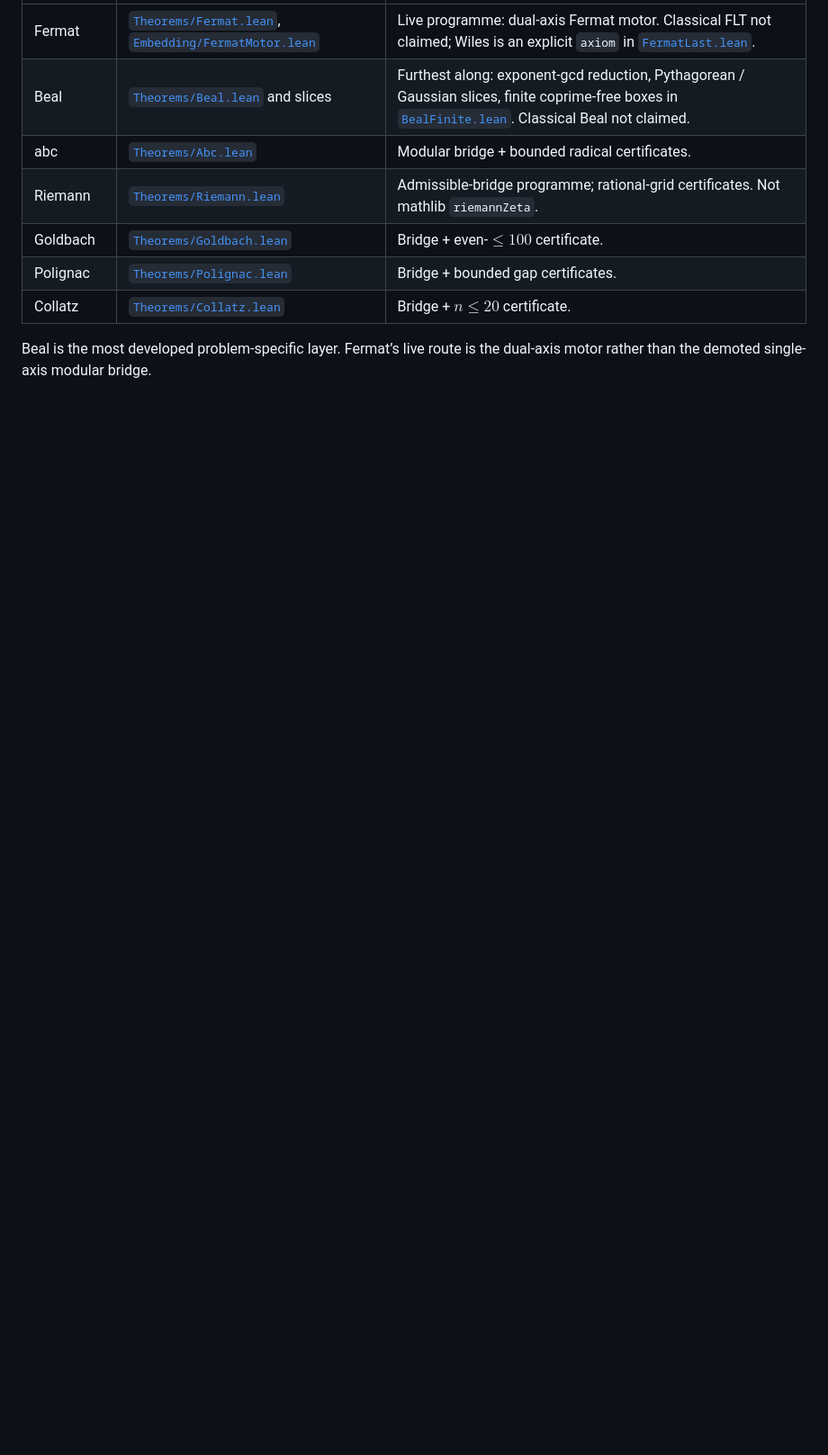
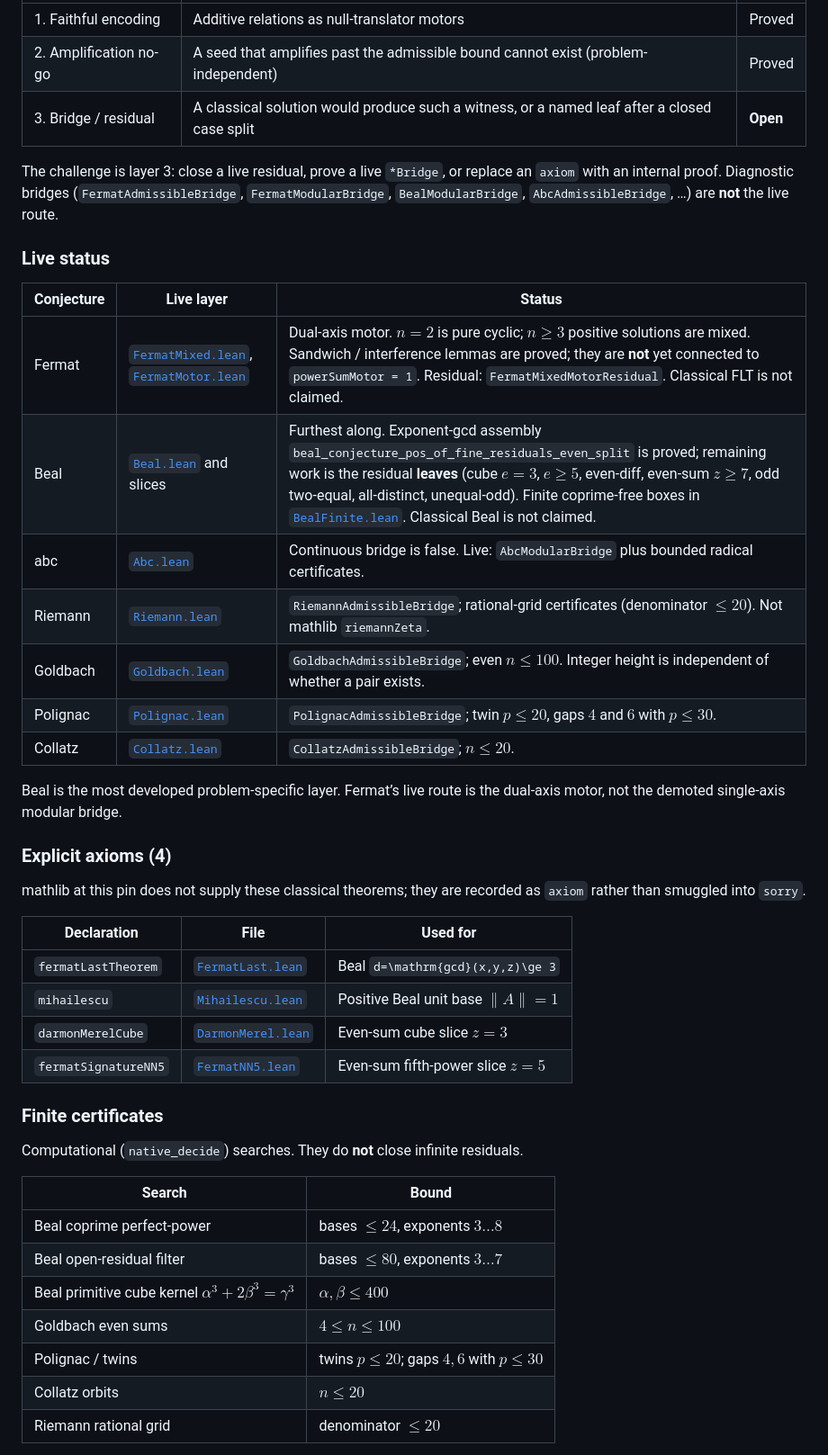
Before and after one commit to hypernumbernet/DstDiophantine, a Markdown page: README.md, the part around one of its changes. Shown at 90% size. GitHub-like rendering; blank space fills up the shorter version.

```diff
--- a/README.md
+++ b/README.md
@@ -60,10 +69,52 @@ The challenge is layer 3: prove a `*AdmissibleBridge` or `*ModularBridge`, or sh
 | --- | --- | --- |
-| Fermat | [`Theorems/Fermat.lean`](DstDiophantine/Theorems/Fermat.lean), [`Embedding/FermatMotor.lean`](DstDiophantine/Embedding/FermatMotor.lean) | Live programme: dual-axis Fermat motor. Classical FLT not claimed; Wiles is an explicit `axiom` in [`FermatLast.lean`](DstDiophantine/Theorems/FermatLast.lean). |
-| Beal | [`Theorems/Beal.lean`](DstDiophantine/Theorems/Beal.lean) and slices | Furthest along: exponent-gcd reduction, Pythagorean / Gaussian slices, finite coprime-free boxes in [`BealFinite.lean`](DstDiophantine/Theorems/BealFinite.lean). Classical Beal not claimed. |
-| abc | [`Theorems/Abc.lean`](DstDiophantine/Theorems/Abc.lean) | Modular bridge + bounded radical certificates. |
-| Riemann | [`Theorems/Riemann.lean`](DstDiophantine/Theorems/Riemann.lean) | Admissible-bridge programme; rational-grid certificates. Not mathlib `riemannZeta`. |
-| Goldbach | [`Theorems/Goldbach.lean`](DstDiophantine/Theorems/Goldbach.lean) | Bridge + even-$\le 100$ certificate. |
-| Polignac | [`Theorems/Polignac.lean`](DstDiophantine/Theorems/Polignac.lean) | Bridge + bounded gap certificates. |
-| Collatz | [`Theorems/Collatz.lean`](DstDiophantine/Theorems/Collatz.lean) | Bridge + $n\le 20$ certificate. |
+| 1. Faithful encoding | Additive relations as null-translator motors | Proved |
+| 2. Amplification no-go | A seed that amplifies past the admissible bound cannot exist (problem-independent) | Proved |
+| 3. Bridge / residual | A classical solution would produce such a witness, or a named leaf after a closed case split | **Open** |
 
-Beal is the most developed problem-specific layer. Fermat’s live route is the dual-axis motor rather than the demoted single-axis modular bridge.
+The challenge is layer 3: close a live residual, prove a live `*Bridge`, or
+replace an `axiom` with an internal proof. Diagnostic bridges
+(`FermatAdmissibleBridge`, `FermatModularBridge`, `BealModularBridge`,
+`AbcAdmissibleBridge`, …) are **not** the live route.
+
+### Live status
+
+| Conjecture | Live layer | Status |
+| --- | --- | --- |
+| Fermat | [`FermatMixed.lean`](DstDiophantine/Theorems/FermatMixed.lean), [`FermatMotor.lean`](DstDiophantine/Embedding/FermatMotor.lean) | Dual-axis motor. $n=2$ is pure cyclic; $n\ge 3$ positive solutions are mixed. Sandwich / interference lemmas are proved; they are **not** yet connected to `powerSumMotor = 1`. Residual: `FermatMixedMotorResidual`. Classical FLT is not claimed. |
+| Beal | [`Beal.lean`](DstDiophantine/Theorems/Beal.lean) and slices | Furthest along. Exponent-gcd assembly `beal_conjecture_pos_of_fine_residuals_even_split` is proved; remaining work is the residual **leaves** (cube $e=3$, $e\ge 5$, even-diff, even-sum $z\ge 7$, odd two-equal, all-distinct, unequal-odd). Finite coprime-free boxes in [`BealFinite.lean`](DstDiophantine/Theorems/BealFinite.lean). Classical Beal is not claimed. |
+| abc | [`Abc.lean`](DstDiophantine/Theorems/Abc.lean) | Continuous bridge is false. Live: `AbcModularBridge` plus bounded radical certificates. |
+| Riemann | [`Riemann.lean`](DstDiophantine/Theorems/Riemann.lean) | `RiemannAdmissibleBridge`; rational-grid certificates (denominator $\le 20$). Not mathlib `riemannZeta`. |
+| Goldbach | [`Goldbach.lean`](DstDiophantine/Theorems/Goldbach.lean) | `GoldbachAdmissibleBridge`; even $n\le 100$. Integer height is independent of whether a pair exists. |
+| Polignac | [`Polignac.lean`](DstDiophantine/Theorems/Polignac.lean) | `PolignacAdmissibleBridge`; twin $p\le 20$, gaps $4$ and $6$ with $p\le 30$. |
+| Collatz | [`Collatz.lean`](DstDiophantine/Theorems/Collatz.lean) | `CollatzAdmissibleBridge`; $n\le 20$. |
+
+Beal is the most developed problem-specific layer. Fermat’s live route is the
+dual-axis motor, not the demoted single-axis modular bridge.
+
+### Explicit axioms (4)
+
+mathlib at this pin does not supply these classical theorems; they are recorded
+as `axiom` rather than smuggled into `sorry`.
+
+| Declaration | File | Used for |
+| --- | --- | --- |
+| `fermatLastTheorem` | [`FermatLast.lean`](DstDiophantine/Theorems/FermatLast.lean) | Beal `d=\mathrm{gcd}(x,y,z)\ge 3` |
+| `mihailescu` | [`Mihailescu.lean`](DstDiophantine/Theorems/Mihailescu.lean) | Positive Beal unit base $\|A\|=1$ |
+| `darmonMerelCube` | [`DarmonMerel.lean`](DstDiophantine/Theorems/DarmonMerel.lean) | Even-sum cube slice $z=3$ |
+| `fermatSignatureNN5` | [`FermatNN5.lean`](DstDiophantine/Theorems/FermatNN5.lean) | Even-sum fifth-power slice $z=5$ |
+
+### Finite certificates
+
+Computational (`native_decide`) searches. They do **not** close infinite
+residuals.
+
+| Search | Bound |
+| --- | --- |
+| Beal coprime perfect-power | bases $\le 24$, exponents $3\ldots 8$ |
+| Beal open-residual filter | bases $\le 80$, exponents $3\ldots 7$ |
+| Beal primitive cube kernel $\alpha^3+2\beta^3=\gamma^3$ | $\alpha,\beta\le 400$ |
+| Goldbach even sums | $4\le n\le 100$ |
+| Polignac / twins | twins $p\le 20$; gaps $4,6$ with $p\le 30$ |
+| Collatz orbits | $n\le 20$ |
+| Riemann rational grid | denominator $\le 20$ |
+
```
Also changed, not shown: other parts of README.md (+96 -59 lines).
